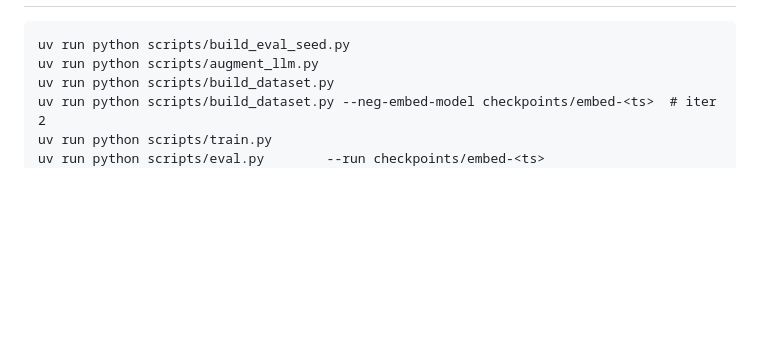
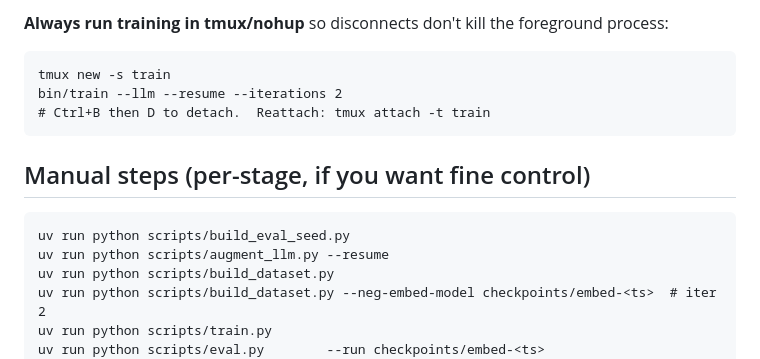
Before and after one commit to Muvon/octomind-tap, a Markdown page: model/README.md, the part around one of its changes. Drawn GitHub-style; blank space fills up the shorter version.

Commit message:
docs(model): add training and operational guides
- Add retraining and resume guides to README
- Add operational playbook for tap embedding model

```diff
--- a/model/README.md
+++ b/model/README.md
@@ -214,6 +285,14 @@ suggests the operating point with highest gate_acc whose
+**Always run training in tmux/nohup** so disconnects don't kill the
+foreground process:
+
+    tmux new -s train
+    bin/train --llm --resume --iterations 2
+    # Ctrl+B then D to detach.  Reattach: tmux attach -t train
+
+## Manual steps (per-stage, if you want fine control)
 
     uv run python scripts/build_eval_seed.py
-    uv run python scripts/augment_llm.py
+    uv run python scripts/augment_llm.py --resume
     uv run python scripts/build_dataset.py
     uv run python scripts/build_dataset.py --neg-embed-model checkpoints/embed-<ts>  # iter 2
     uv run python scripts/train.py
```
Also changed, not shown: other parts of model/README.md (+72 -1 lines), skills/octomind-tap-training/SKILL.md (added, +246 -0 lines).
